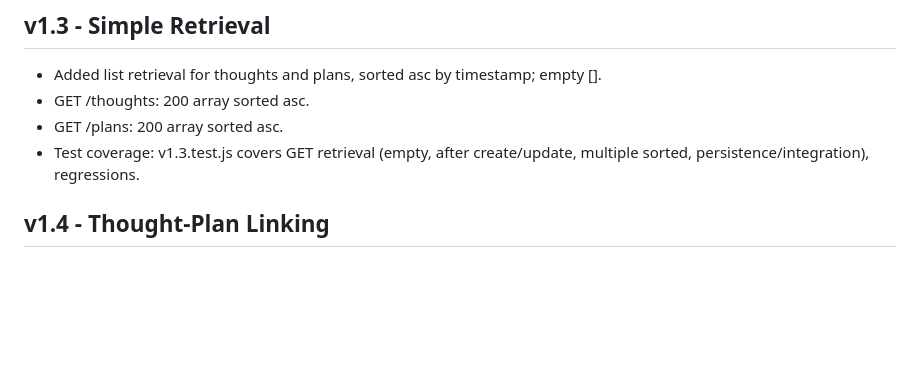
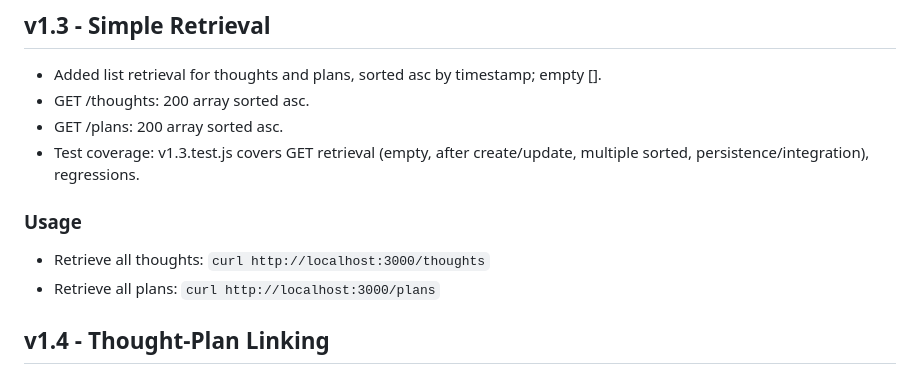
Before and after one commit to suttonwilliamd/tpc-server, a Markdown page: README.md, the part around the change. Drawn GitHub-style; blank space fills up the shorter version.

Commit message:
Implement v1.3: Simple Retrieval endpoints for thoughts and plans

```diff
--- a/README.md
+++ b/README.md
@@ -45,6 +45,10 @@ Run `npm test` to execute Jest tests verifying the endpoint functionality.
 - GET /thoughts: 200 array sorted asc.
 - GET /plans: 200 array sorted asc.
 - Test coverage: v1.3.test.js covers GET retrieval (empty, after create/update, multiple sorted, persistence/integration), regressions.
+
+### Usage
+- Retrieve all thoughts: `curl http://localhost:3000/thoughts`
+- Retrieve all plans: `curl http://localhost:3000/plans`
 
 ## v1.4 - Thought-Plan Linking
 
```
Also changed, not shown: CHECKLISTS/Phases.md (+1 -1 lines).
